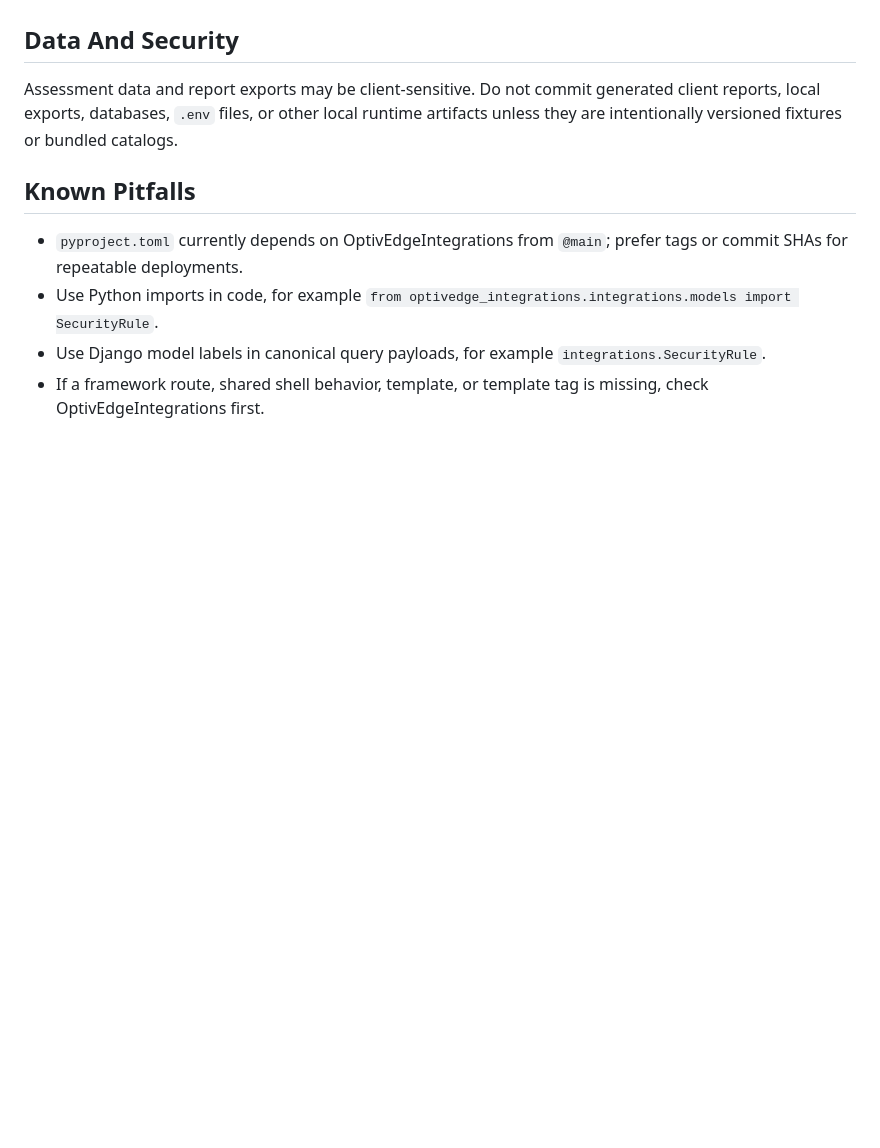
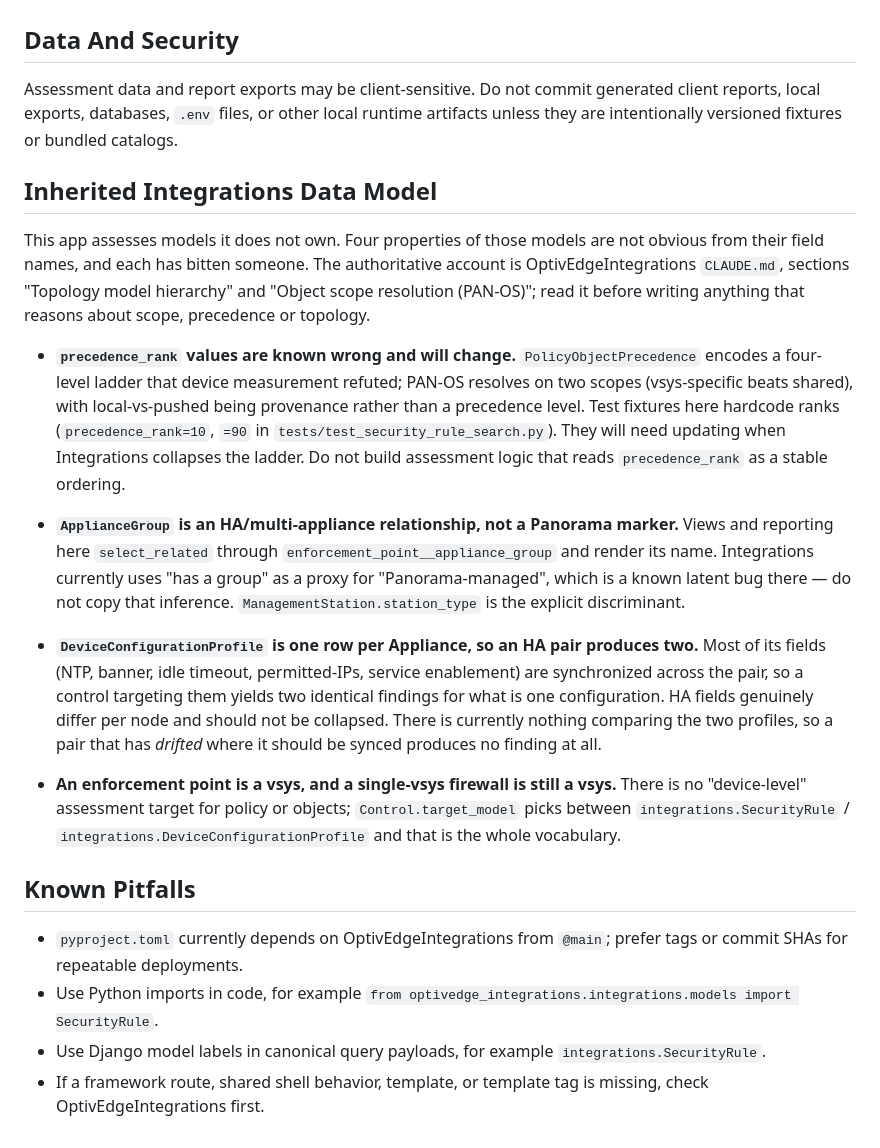
Before and after one commit to JasonBarrett77/OptivEdgeAssessments, a Markdown page: AGENTS.md, the part around the change. GitHub-like rendering; blank space fills up the shorter version.

Commit message:
Document the inherited Integrations data model and its known-wrong parts
This app assesses models it does not own, and four of their properties are not
inferable from field names:

- precedence_rank encodes a resolution ladder device measurement refuted, so its
  values will change. Fixtures here hardcode 10 and 90 and will need updating;
  nothing should treat it as a stable ordering meanwhile.
- ApplianceGroup is an HA/multi-appliance relationship, not a Panorama marker.
  Integrations currently infers Panorama-management from it, which is a known
  latent bug there and should not be copied into query or reporting code here.
- DeviceConfigurationProfile is one row per Appliance, so an HA pair yields two
  identical findings for settings that are synchronized across the pair - and
  nothing currently compares the two, so a pair that has drifted where it should
  be synced produces no finding at all.
- An enforcement point is a vsys; a single-vsys firewall is still a vsys, and
  there is no device-level target for policy or object controls.

Points at OptivEdgeIntegrations CLAUDE.md for the full measured model rather
than restating it, so the two do not drift.

Co-Authored-By: Claude Opus 5 <noreply@anthropic.com>

```diff
--- a/AGENTS.md
+++ b/AGENTS.md
@@ -113,6 +113,40 @@ Do not inline duplicate SVGs when a Lucide icon exists.
 
 Assessment data and report exports may be client-sensitive. Do not commit generated client reports, local exports, databases, `.env` files, or other local runtime artifacts unless they are intentionally versioned fixtures or bundled catalogs.
 
+## Inherited Integrations Data Model
+
+This app assesses models it does not own. Four properties of those models are not obvious
+from their field names, and each has bitten someone. The authoritative account is
+OptivEdgeIntegrations `CLAUDE.md`, sections "Topology model hierarchy" and "Object scope
+resolution (PAN-OS)"; read it before writing anything that reasons about scope, precedence
+or topology.
+
+* **`precedence_rank` values are known wrong and will change.** `PolicyObjectPrecedence`
+  encodes a four-level ladder that device measurement refuted; PAN-OS resolves on two
+  scopes (vsys-specific beats shared), with local-vs-pushed being provenance rather than a
+  precedence level. Test fixtures here hardcode ranks (`precedence_rank=10`, `=90` in
+  `tests/test_security_rule_search.py`). They will need updating when Integrations
+  collapses the ladder. Do not build assessment logic that reads `precedence_rank` as a
+  stable ordering.
+
+* **`ApplianceGroup` is an HA/multi-appliance relationship, not a Panorama marker.** Views
+  and reporting here `select_related` through `enforcement_point__appliance_group` and
+  render its name. Integrations currently uses "has a group" as a proxy for
+  "Panorama-managed", which is a known latent bug there — do not copy that inference.
+  `ManagementStation.station_type` is the explicit discriminant.
+
+* **`DeviceConfigurationProfile` is one row per Appliance, so an HA pair produces two.**
+  Most of its fields (NTP, banner, idle timeout, permitted-IPs, service enablement) are
+  synchronized across the pair, so a control targeting them yields two identical findings
+  for what is one configuration. HA fields genuinely differ per node and should not be
+  collapsed. There is currently nothing comparing the two profiles, so a pair that has
+  *drifted* where it should be synced produces no finding at all.
+
+* **An enforcement point is a vsys, and a single-vsys firewall is still a vsys.** There is
+  no "device-level" assessment target for policy or objects; `Control.target_model` picks
+  between `integrations.SecurityRule` / `integrations.DeviceConfigurationProfile` and that
+  is the whole vocabulary.
+
 ## Known Pitfalls
 
 * `pyproject.toml` currently depends on OptivEdgeIntegrations from `@main`; prefer tags or commit SHAs for repeatable deployments.
```
